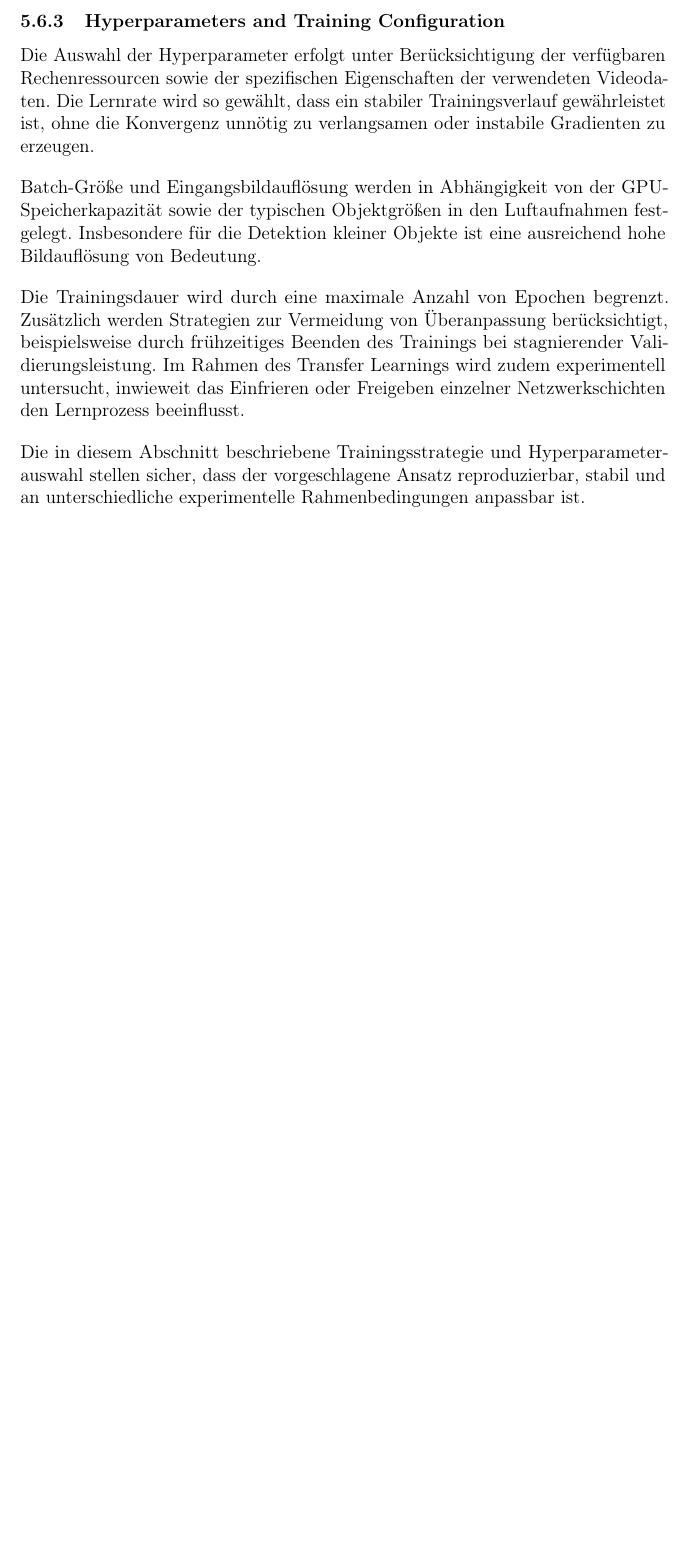
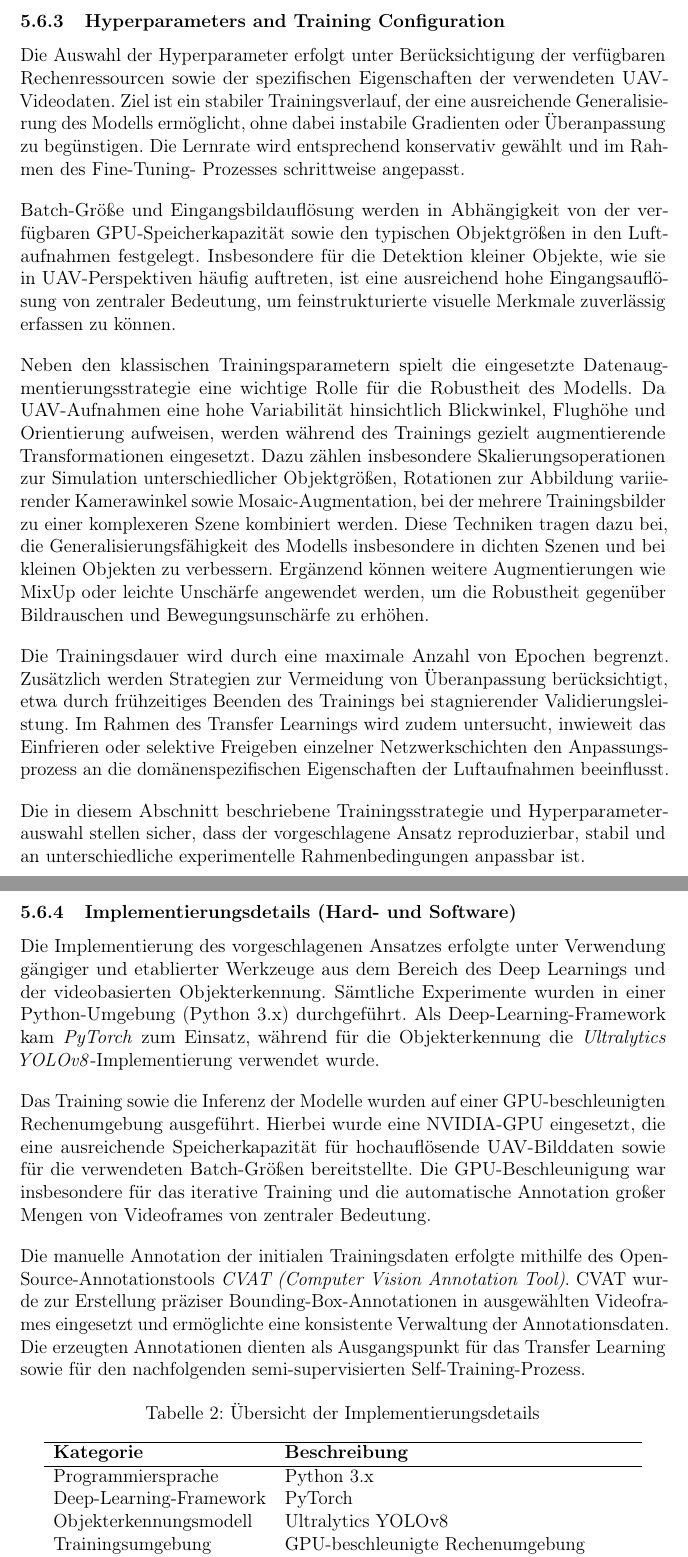
Before and after one commit to Berkekrd/semi-supervised-drone-annotation, a LaTeX document (main.tex, which reads chapters/05_method.tex): part of page 41 of 46 before the commit and two parts of pages 42 and 43 of 49 after it, the two joined at a grey line, cut so that both start at the same text, the shorter picture padded with empty space. Compiled offline with pdfLaTeX.

Commit message:
ufak chapter 5

```diff
--- a/chapters/05_method.tex
+++ b/chapters/05_method.tex
@@ -362,20 +385,76 @@ Objekte berücksichtigt werden.
 \subsubsection{Hyperparameters and Training Configuration}
 
 Die Auswahl der Hyperparameter erfolgt unter Berücksichtigung der verfügbaren
-Rechenressourcen sowie der spezifischen Eigenschaften der verwendeten Videodaten.
-Die Lernrate wird so gewählt, dass ein stabiler Trainingsverlauf gewährleistet ist,
-ohne die Konvergenz unnötig zu verlangsamen oder instabile Gradienten zu erzeugen.
+Rechenressourcen sowie der spezifischen Eigenschaften der verwendeten UAV-Videodaten.
+Ziel ist ein stabiler Trainingsverlauf, der eine ausreichende Generalisierung des
+Modells ermöglicht, ohne dabei instabile Gradienten oder Überanpassung zu begünstigen.
+Die Lernrate wird entsprechend konservativ gewählt und im Rahmen des Fine-Tuning-
+Prozesses schrittweise angepasst.
 
-Batch-Größe und Eingangsbildauflösung werden in Abhängigkeit von der GPU-Speicherkapazität
-sowie der typischen Objektgrößen in den Luftaufnahmen festgelegt. Insbesondere für
-die Detektion kleiner Objekte ist eine ausreichend hohe Bildauflösung von Bedeutung.
+Batch-Größe und Eingangsbildauflösung werden in Abhängigkeit von der verfügbaren
+GPU-Speicherkapazität sowie den typischen Objektgrößen in den Luftaufnahmen festgelegt.
+Insbesondere für die Detektion kleiner Objekte, wie sie in UAV-Perspektiven häufig
+auftreten, ist eine ausreichend hohe Eingangsauflösung von zentraler Bedeutung, um
+feinstrukturierte visuelle Merkmale zuverlässig erfassen zu können.
+
+Neben den klassischen Trainingsparametern spielt die eingesetzte
+Datenaugmentierungsstrategie eine wichtige Rolle für die Robustheit des Modells.
+Da UAV-Aufnahmen eine hohe Variabilität hinsichtlich Blickwinkel, Flughöhe und
+Orientierung aufweisen, werden während des Trainings gezielt augmentierende
+Transformationen eingesetzt. Dazu zählen insbesondere Skalierungsoperationen zur
+Simulation unterschiedlicher Objektgrößen, Rotationen zur Abbildung variierender
+Kamerawinkel sowie Mosaic-Augmentation, bei der mehrere Trainingsbilder zu einer
+komplexeren Szene kombiniert werden. Diese Techniken tragen dazu bei, die
+Generalisierungsfähigkeit des Modells insbesondere in dichten Szenen und bei kleinen
+Objekten zu verbessern. Ergänzend können weitere Augmentierungen wie MixUp oder
+leichte Unschärfe angewendet werden, um die Robustheit gegenüber Bildrauschen und
+Bewegungsunschärfe zu erhöhen.
 
 Die Trainingsdauer wird durch eine maximale Anzahl von Epochen begrenzt. Zusätzlich
-werden Strategien zur Vermeidung von Überanpassung berücksichtigt, beispielsweise
-durch frühzeitiges Beenden des Trainings bei stagnierender Validierungsleistung.
-Im Rahmen des Transfer Learnings wird zudem experimentell untersucht, inwieweit das
-Einfrieren oder Freigeben einzelner Netzwerkschichten den Lernprozess beeinflusst.
+werden Strategien zur Vermeidung von Überanpassung berücksichtigt, etwa durch
+frühzeitiges Beenden des Trainings bei stagnierender Validierungsleistung. Im Rahmen
+des Transfer Learnings wird zudem untersucht, inwieweit das Einfrieren oder selektive
+Freigeben einzelner Netzwerkschichten den Anpassungsprozess an die domänenspezifischen
+Eigenschaften der Luftaufnahmen beeinflusst.
 
-Die in diesem Abschnitt beschriebene Trainingsstrategie und
-Hyperparameterauswahl stellen sicher, dass der vorgeschlagene Ansatz reproduzierbar,
-stabil und an unterschiedliche experimentelle Rahmenbedingungen anpassbar ist.
+Die in diesem Abschnitt beschriebene Trainingsstrategie und Hyperparameterauswahl
+stellen sicher, dass der vorgeschlagene Ansatz reproduzierbar, stabil und an
+unterschiedliche experimentelle Rahmenbedingungen anpassbar ist.
+
+\subsubsection{Implementierungsdetails (Hard- und Software)}
+
+Die Implementierung des vorgeschlagenen Ansatzes erfolgte unter Verwendung gängiger
+und etablierter Werkzeuge aus dem Bereich des Deep Learnings und der
+videobasierten Objekterkennung. Sämtliche Experimente wurden in einer
+Python-Umgebung (Python~3.x) durchgeführt. Als Deep-Learning-Framework kam
+\textit{PyTorch} zum Einsatz, während für die Objekterkennung die
+\textit{Ultralytics YOLOv8}-Implementierung verwendet wurde.
+
+Das Training sowie die Inferenz der Modelle wurden auf einer GPU-beschleunigten
+Rechenumgebung ausgeführt. Hierbei wurde eine NVIDIA-GPU eingesetzt, die eine
+ausreichende Speicherkapazität für hochauflösende UAV-Bilddaten sowie für die
+verwendeten Batch-Größen bereitstellte. Die GPU-Beschleunigung war insbesondere
+für das iterative Training und die automatische Annotation großer Mengen von
+Videoframes von zentraler Bedeutung.
+
+Die manuelle Annotation der initialen Trainingsdaten erfolgte mithilfe des
+Open-Source-Annotationstools \textit{CVAT (Computer Vision Annotation Tool)}.
+CVAT wurde zur Erstellung präziser Bounding-Box-Annotationen in ausgewählten
+Videoframes eingesetzt und ermöglichte eine konsistente Verwaltung der
+Annotationsdaten. Die erzeugten Annotationen dienten als Ausgangspunkt für das
+Transfer Learning sowie für den nachfolgenden semi-supervisierten
+Self-Training-Prozess.
+
+\begin{table}[H]
+\centering
+\caption{Übersicht der Implementierungsdetails}
+\label{tab:implementation_details}
+\begin{tabular}{ll}
+\hline
+\textbf{Kategorie} & \textbf{Beschreibung} \\
+\hline
+Programmiersprache & Python 3.x \\
+Deep-Learning-Framework & PyTorch \\
+Objekterkennungsmodell & Ultralytics YOLOv8 \\
+Trainingsumgebung & GPU-beschleunigte Rechenumgebung \\
+Hardware & NVIDIA GPU (CUDA-fähig) \\
@@ -382,3 +464,6 @@ stabil und an unterschiedliche experimentelle Rahmenbedingungen anpassbar ist.
+\end{tabular}
+\end{table}
+
 
 \subsection{Evaluation Protocol}
 
```
Also changed, not shown: chapters/05_method.tex (105 more changed lines).
